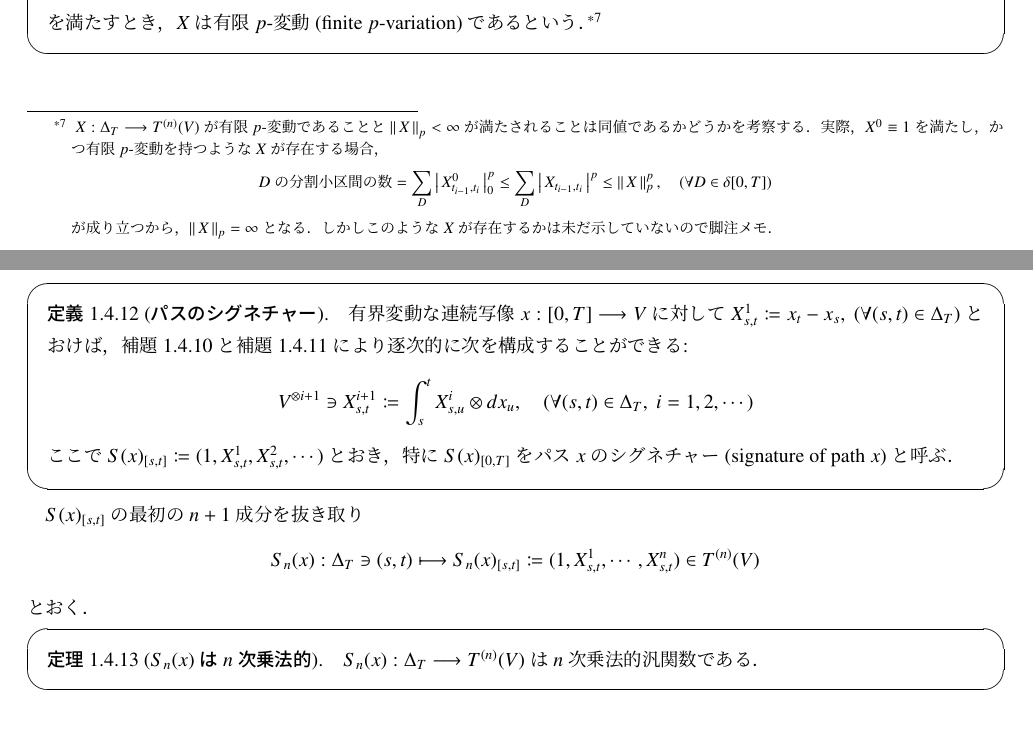
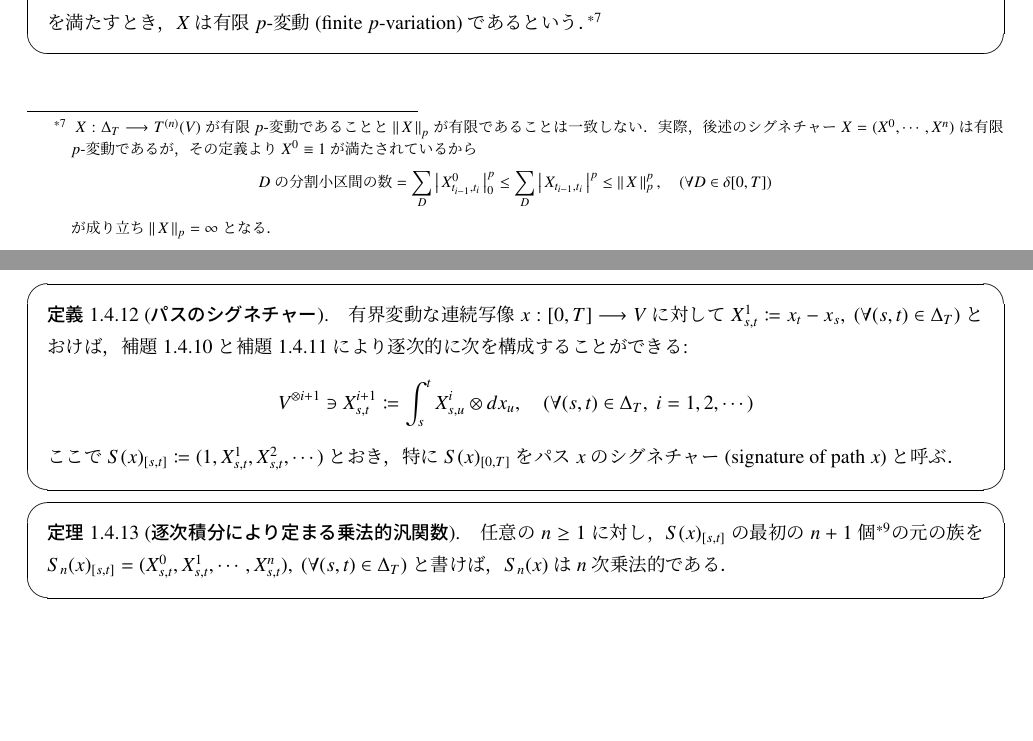
Before and after one commit to gingernine/rough_path, a LaTeX thesis (Aida_sensei_note/Aida_sensei_note.tex, which reads Aida_sensei_note/texfiles/p_rough_path.tex): two parts of pages 26 and 30 of 58, joined at a grey line, cut so that both start at the same text, the shorter picture padded with empty space. Compiled offline with pLaTeX and dvipdfmx.

Commit message:
2018/05/25

```diff
--- a/Aida_sensei_note/texfiles/p_rough_path.tex
+++ b/Aida_sensei_note/texfiles/p_rough_path.tex
@@ -392,8 +392,9 @@
 	\end{screen}
 	\footnotetext{
 		$X:\Delta_T \longrightarrow T^{(n)}(V)$が有限$p$-変動であることと
-		$\Norm{X}{p} < \infty$が満たされることは同値であるかどうかを考察する．
-		実際，$X^0 \equiv 1$を満たし，かつ有限$p$-変動を持つような$X$が存在する場合，
+		$\Norm{X}{p}$が有限であることは一致しない．
+		実際，後述のシグネチャー$X=(X^0,\cdots,X^n)$
+		は有限$p$-変動であるが，その定義より$X^0 \equiv 1$が満たされているから
 		\begin{align}
 			\mbox{$D$の分割小区間の数}
 			= \sum_D \compcrossnorm{X^0_{t_{i-1},t_i}}{0}^p
@@ -401,8 +402,7 @@
 			\leq \Norm{X}{p}^p,
 			\quad (\forall D \in \delta[0,T])
 		\end{align}
-		が成り立つから，$\Norm{X}{p} = \infty$となる．
-		しかしこのような$X$が存在するかは未だ示していないので脚注メモ．
+		が成り立ち$\Norm{X}{p} = \infty$となる．
 	}
 
 	\begin{screen}
@@ -713,18 +713,13 @@
 		\end{dfn}
 	\end{screen}
 
-	$S(x)_{[s,t]}$の最初の$n+1$成分を抜き取り
-	\begin{align}
-		S_n(x): \Delta_T \ni (s,t) \longmapsto S_n(x)_{[s,t]} \coloneqq
-		(1,X^1_{s,t},\cdots,X^n_{s,t})
-		\in T^{(n)}(V)
-	\end{align}
-	とおく．
-
 	\begin{screen}
-		\begin{thm}[$S_n(x)$は$n$次乗法的]
-			$S_n(x):\Delta_T \longrightarrow T^{(n)}(V)$
-			は$n$次乗法的汎関数である．
+		\begin{thm}[逐次積分により定まる乗法的汎関数]
+			任意の$n \geq 1$に対し，$S(x)_{[s,t]}$の最初の
+			$n+1$個\footnotemark
+			の元の族を$S_n(x)_{[s,t]} = (X^0_{s,t},X^1_{s,t},\cdots,X^n_{s,t}),\
+			(\forall (s,t) \in \Delta_T)$
+			と書けば，$S_n(x)$は$n$次乗法的である．
 		\end{thm}
 	\end{screen}
 
@@ -736 +726,0 @@
-				\ (|D_n| \longrightarrow 0)$を取り，
```
Also changed, not shown: Aida_sensei_note/Aida_sensei_note.pdf, Aida_sensei_note/texfiles/p_rough_path.tex (43 more changed lines), 4 other files.
